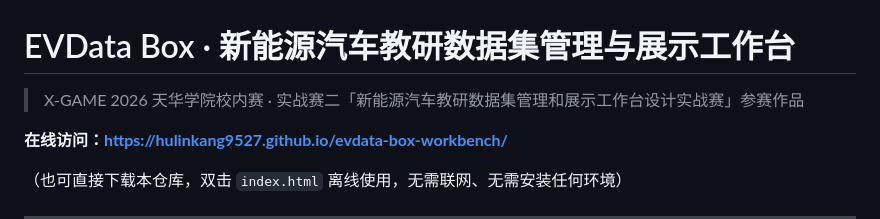
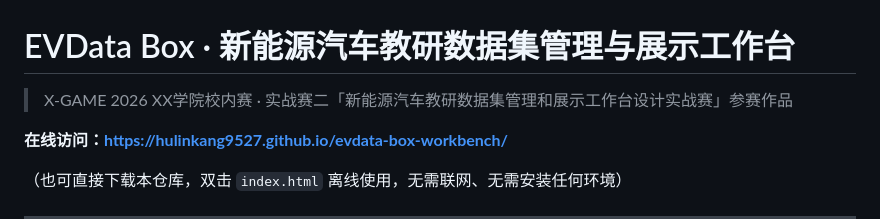
Before and after one commit to hulinkang9527/evdata-box-workbench, a Markdown page: README.md, the part around the change. GitHub-like rendering.

Commit message:
Update competition name in README.md

```diff
--- a/README.md
+++ b/README.md
@@ -1,6 +1,6 @@
 # EVData Box · 新能源汽车教研数据集管理与展示工作台
 
-> X-GAME 2026 天华学院校内赛 · 实战赛二「新能源汽车教研数据集管理和展示工作台设计实战赛」参赛作品
+> X-GAME 2026 XX学院校内赛 · 实战赛二「新能源汽车教研数据集管理和展示工作台设计实战赛」参赛作品
 
 **在线访问：<https://hulinkang9527.github.io/evdata-box-workbench/>**
 
```
